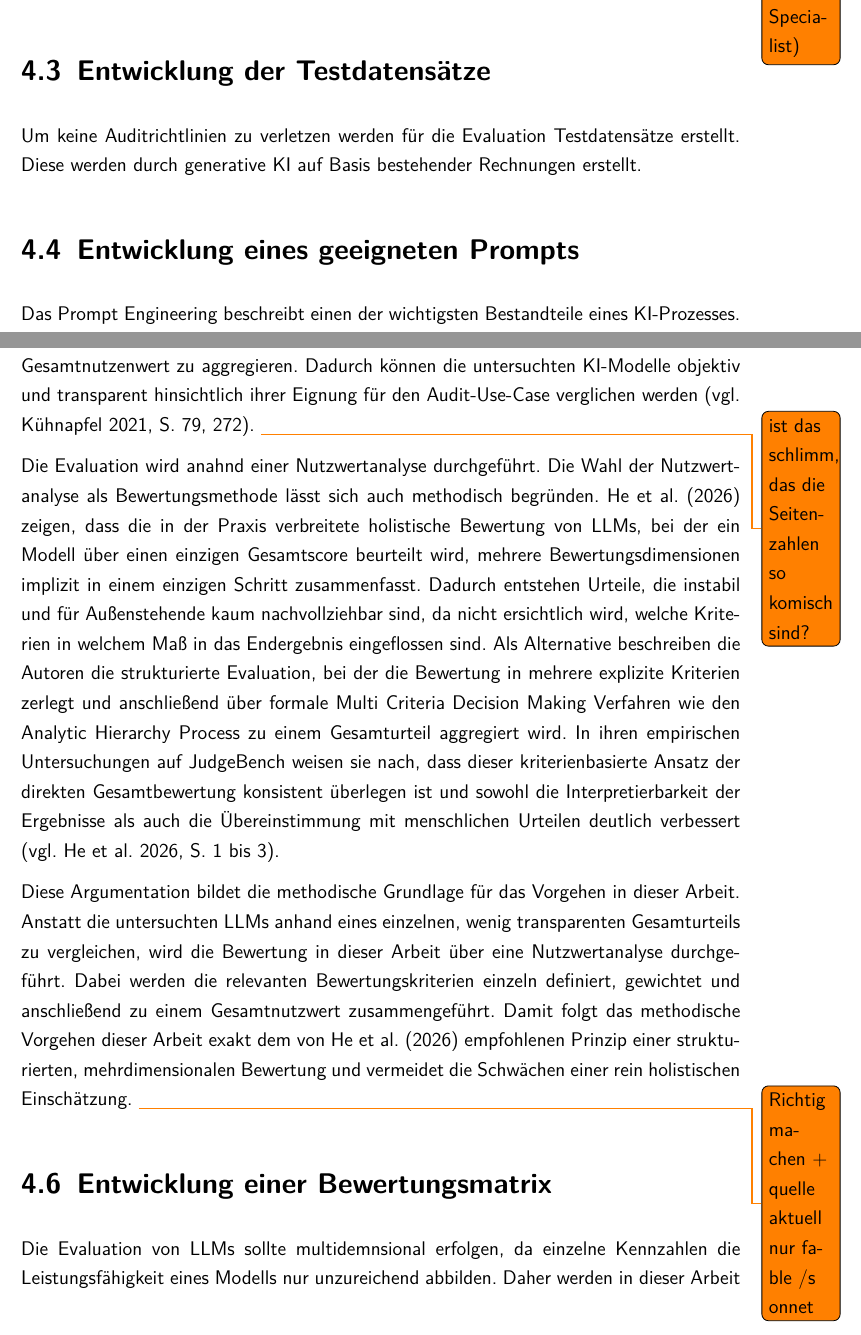
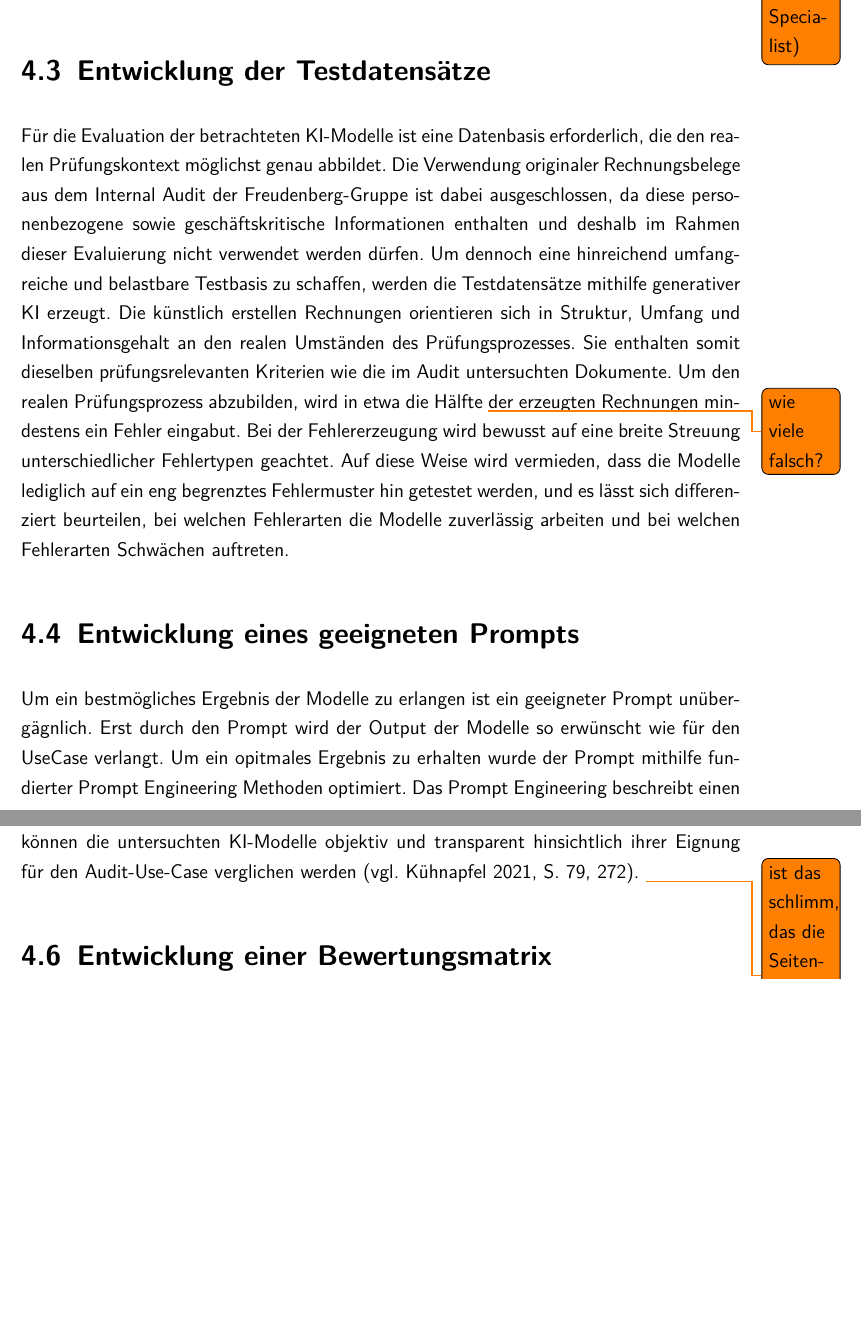
Before and after one commit to leoferglas/Projektarbeit_2, a LaTeX document (LaTeX/master.tex, which reads LaTeX/evaluationsdesign.tex): two parts of pages 19 and 20 of 31 before the commit and two parts of pages 20 and 21 of 32 after it, joined at a grey line, cut so that both start at the same text, the shorter picture padded with empty space. Compiled offline with pdfLaTeX.

Commit message:
hier und da un d schalala

```diff
--- a/LaTeX/evaluationsdesign.tex
+++ b/LaTeX/evaluationsdesign.tex
@@ -15,25 +15,21 @@ Auch die Nutzung von Open-Source-Modellen stellt grundsätzlich eine Alternative
 Der Microsoft Copilot ermöglicht es den Auditieren auf die ModelleGPT 5.3, GPT 5.5, Claude Sonnet 4.6, Claude Opus 4.6, Claude Opus 4.7 und Claude Opus 4.8 zuzugreifen. Genauere Details, bei welcher Anfrage der Copilot zum Beispiel auf GPT 5.6 Sol, GPT 5.6 Terra oder GPT 5.6 Luna zugreift sind nicht bekannt. \todo{Quelle -> Maurice (interens Meeting AI Specialist)}. Die vier Modelle gehören laut dem Artifical Analysis Intelligence Index zu den aktuell am besten gewerteten kommerziellen \ac{KI}-Modellen nach Claude Opus 5, Claude Fable oder Grok 4.5. Da die Modelle mit höherem Artifical Analysis Intelligence Index nur durch höhere zusätzliche Kosten nutzbar sind, sind die aktuell unter dem Copilot Studio nutzbaren Modelle für die Evaluierung vollkommen geeignet (vgl. \cite{ArtificialAnalysis2026}).
 
 \section{Entwicklung der Testdatensätze}
-
-Um keine Auditrichtlinien zu verletzen werden für die Evaluation Testdatensätze erstellt. Diese werden durch generative \ac{KI} auf Basis bestehender Rechnungen erstellt.
+Für die Evaluation der betrachteten \ac{KI}-Modelle ist eine Datenbasis erforderlich, die den realen Prüfungskontext möglichst genau abbildet. Die Verwendung originaler Rechnungsbelege aus dem Internal Audit der Freudenberg-Gruppe ist dabei ausgeschlossen, da diese personenbezogene sowie geschäftskritische Informationen enthalten und deshalb im Rahmen dieser Evaluierung nicht verwendet werden dürfen. Um dennoch eine hinreichend umfangreiche und belastbare Testbasis zu schaffen, werden die Testdatensätze mithilfe generativer \ac{KI} erzeugt. Die künstlich erstellen Rechnungen orientieren sich in Struktur, Umfang und Informationsgehalt an den realen Umständen des Prüfungsprozesses. Sie enthalten somit dieselben prüfungsrelevanten Kriterien wie die im Audit untersuchten Dokumente. Um den realen Prüfungsprozess abzubilden, wird in etwa die Hälfte \todo{wie viele falsch?} der erzeugten Rechnungen mindestens ein Fehler eingabut. Bei der Fehlererzeugung wird bewusst auf eine breite Streuung unterschiedlicher Fehlertypen geachtet. Auf diese Weise wird vermieden, dass die Modelle lediglich auf ein eng begrenztes Fehlermuster hin getestet werden, und es lässt sich differenziert beurteilen, bei welchen Fehlerarten die Modelle zuverlässig arbeiten und bei welchen Fehlerarten Schwächen auftreten.
 
 \section{Entwicklung eines geeigneten Prompts}
 
+Um ein bestmögliches Ergebnis der Modelle zu erlangen ist ein geeigneter Prompt unübergägnlich. Erst durch den Prompt wird der Output der Modelle so erwünscht wie für den UseCase verlangt. Um ein opitmales Ergebnis zu erhalten wurde der Prompt mithilfe fundierter Prompt Engineering Methoden optimiert.
 Das Prompt Engineering beschreibt einen der wichtigsten Bestandteile eines \ac{KI}-Prozesses. Für ein bestmöglichstes Ergebnis der Evaluation wird der Prompt auf maximale Leistung erstellt. Hierfür wird für den Prompt eine eindeutige Rolle definiert. \todo{cite claude} Anthropic empfiehlt explizit dem Modell eine Rolle zu geben. Die Rolle reduziert Interpretationsspieleraum und fokusiert das Modell auf seine auditrelevante Aufgabe.
 Zudem bekommt das Modelle eine klar definierte Aufgabe. Dies hilft dem Modell die genauen Angaben zu befolgen und nicht am Thema vorbei oder nicht detailiert genug zu antworten. Durch die Angaben des Kontext  wird für das Modell klarer, auf was genau geachtet werden muss.
 
 \section{Nutzwertanalyse}
-Die Eignung der untersuchten \ac{KI}-Modelle für den definierten Audit-Use-Case kann nicht anhand eines einzelnen Bewertungskriteriums bestimmt werden. Vielmehr müssen sowohl quantitative, als auch qualitative Kriterien berücksichtigt werden. Die Bewertung der Modelle erfordert somit die gleichzeitige Betrachtung mehrerer, teilweise konkurrierender Kriterien und stellt folglich ein mehrdimensionales Entscheidungsproblem dar (vgl. \cite[S. 116 f.]{kozlowska2022}). Zur strukturierten und nachvollziehbaren Berücksichtigung dieser unterschiedlichen Kriterien wird in dieser Arbeit eine Nutzwertanalyse durchgeführt. Die Nutzwertanalyse ermöglicht es, verschiedene Bewertungskriterien zu gewichten und zu einem Gesamtnutzenwert zu aggregieren. Dadurch können die untersuchten \ac{KI}-Modelle objektiv und transparent hinsichtlich ihrer Eignung für den Audit-Use-Case verglichen werden (vgl. \cite[S. 79, 272]{kuehnapfel2021}).
+Die Eignung der untersuchten \ac{KI}-Modelle für den definierten Audit-Use-Case kann nicht anhand eines einzelnen Bewertungskriteriums bestimmt werden. Vielmehr müssen sowohl quantitative, als auch qualitative Kriterien berücksichtigt werden um ein umfangreiches Ergebnis zu erlangen. Die Bewertung der Modelle erfordert somit die gleichzeitige Betrachtung mehrerer, teilweise konkurrierender Kriterien und stellt ein mehrdimensionales Entscheidungsproblem dar (vgl. \cite[S. 116 f.]{kozlowska2022}). Zur strukturierten und nachvollziehbaren Berücksichtigung dieser unterschiedlichen Kriterien wird in dieser Arbeit eine Nutzwertanalyse durchgeführt. Die Nutzwertanalyse ermöglicht es, verschiedene Bewertungskriterien zu gewichten und zu einem Gesamtnutzenwert zu aggregieren. Dadurch können die untersuchten \ac{KI}-Modelle objektiv und transparent hinsichtlich ihrer Eignung für den Audit-Use-Case verglichen werden (vgl. \cite[S. 79, 272]{kuehnapfel2021}).
 \todo{ist das schlimm, das die Seitenzahlen so komisch sind?}
-
-Die Evaluation wird anahnd einer Nutzwertanalyse durchgeführt. Die Wahl der Nutzwertanalyse als Bewertungsmethode lässt sich auch methodisch begründen. He et al. (2026) zeigen, dass die in der Praxis verbreitete holistische Bewertung von LLMs, bei der ein Modell über einen einzigen Gesamtscore beurteilt wird, mehrere Bewertungsdimensionen implizit in einem einzigen Schritt zusammenfasst. Dadurch entstehen Urteile, die instabil und für Außenstehende kaum nachvollziehbar sind, da nicht ersichtlich wird, welche Kriterien in welchem Maß in das Endergebnis eingeflossen sind. Als Alternative beschreiben die Autoren die strukturierte Evaluation, bei der die Bewertung in mehrere explizite Kriterien zerlegt und anschließend über formale Multi Criteria Decision Making Verfahren wie den Analytic Hierarchy Process zu einem Gesamturteil aggregiert wird. In ihren empirischen Untersuchungen auf JudgeBench weisen sie nach, dass dieser kriterienbasierte Ansatz der direkten Gesamtbewertung konsistent überlegen ist und sowohl die Interpretierbarkeit der Ergebnisse als auch die Übereinstimmung mit menschlichen Urteilen deutlich verbessert (vgl. He et al. 2026, S. 1 bis 3).
-
-Diese Argumentation bildet die methodische Grundlage für das Vorgehen in dieser Arbeit. Anstatt die untersuchten LLMs anhand eines einzelnen, wenig transparenten Gesamturteils zu vergleichen, wird die Bewertung in dieser Arbeit über eine Nutzwertanalyse durchgeführt. Dabei werden die relevanten Bewertungskriterien einzeln definiert, gewichtet und anschließend zu einem Gesamtnutzwert zusammengeführt. Damit folgt das methodische Vorgehen dieser Arbeit exakt dem von He et al. (2026) empfohlenen Prinzip einer strukturierten, mehrdimensionalen Bewertung und vermeidet die Schwächen einer rein holistischen Einschätzung. \todo{Richtig machen + quelle aktuell nur fable /s onnet}
 
 
 \section{Entwicklung einer Bewertungsmatrix}
-Die Evaluation von \acp{LLM} sollte multidemnsional erfolgen, da einzelne Kennzahlen die Leistungsfähigkeit eines Modells nur unzureichend abbilden. Daher werden in dieser Arbeit mehrerer quantitative und qualitative Bewertungskriterien gerangezogen (vgl. \cite[S.3]{liang2023holisticevaluationlanguagemodels})
+Um die Evaluation basierend auf einer Nutzwertanalyse durchzuführen muss eine Bewertungsmatrix mit mehreren quantitativen und qualitativen Kriterien entwickelt werden (vgl. \cite[S.3]{liang2023holisticevaluationlanguagemodels}).
 
 Precision, Fals Positives, Qualität Begründungen, Konsistenz, Gewichtung, Gesamtbewertung, Begründung der Gewichtung
 
```
Also changed, not shown: LaTeX/master.tex (+1 -1 lines), LaTeX/master.pdf, Rechnungen/01_Rechnung_Copilot.pdf (added), Rechnungen/02_Rechnung_Bueromaterial.pdf (added), Rechnungen/03_RechnungIT_Beratung.pdf (added), Rechnungen/04_Rechnung_Wartung_Klimatechnik.pdf (added), Rechnungen/05_Rechnung_Spedition.pdf (added), Rechnungen/06_Rechnung_Messebau.pdf (added), Rechnungen/07_Rechnung_Weiterbildung.pdf (added), Rechnungen/08_Rechnung.pdf (added), Rechnungen/09_Rechnung_Gebaeudereinigung.pdf (added), Rechnungen/10_Rechnung_Netzwerktechnik.pdf (added), Rechnungen/11_Rechnung_Zeitarbeit.pdf (added), 1 other file.
